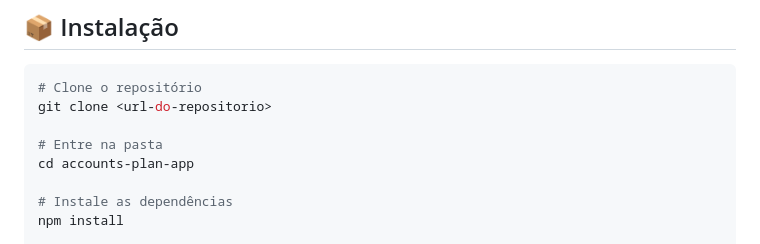
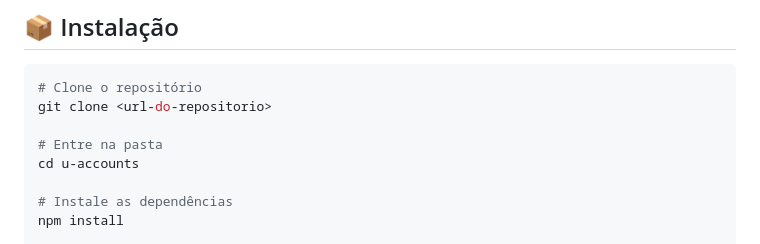
Before and after one commit to cespedrassani/u-accounts, a Markdown page: README.md, the part around the change. GitHub-like rendering.

```diff
--- a/README.md
+++ b/README.md
@@ -38,7 +38,7 @@ Aplicativo mobile para gerenciamento hierárquico de plano de contas, desenvolvi
 git clone <url-do-repositorio>
 
 # Entre na pasta
-cd accounts-plan-app
+cd u-accounts
 
 # Instale as dependências
 npm install
```
